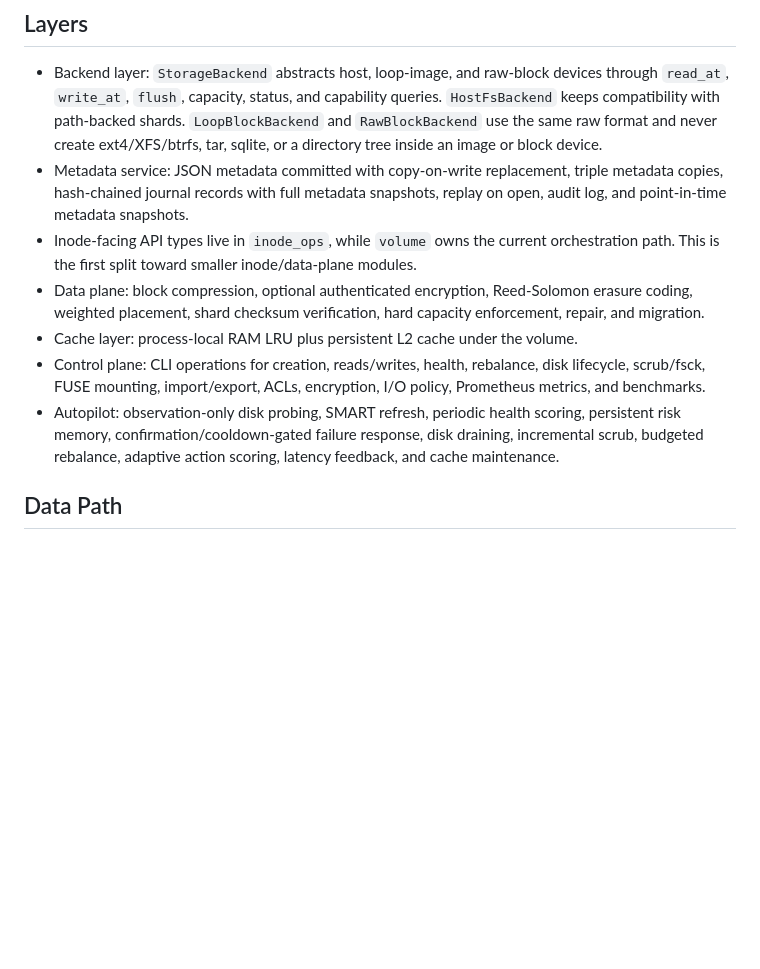
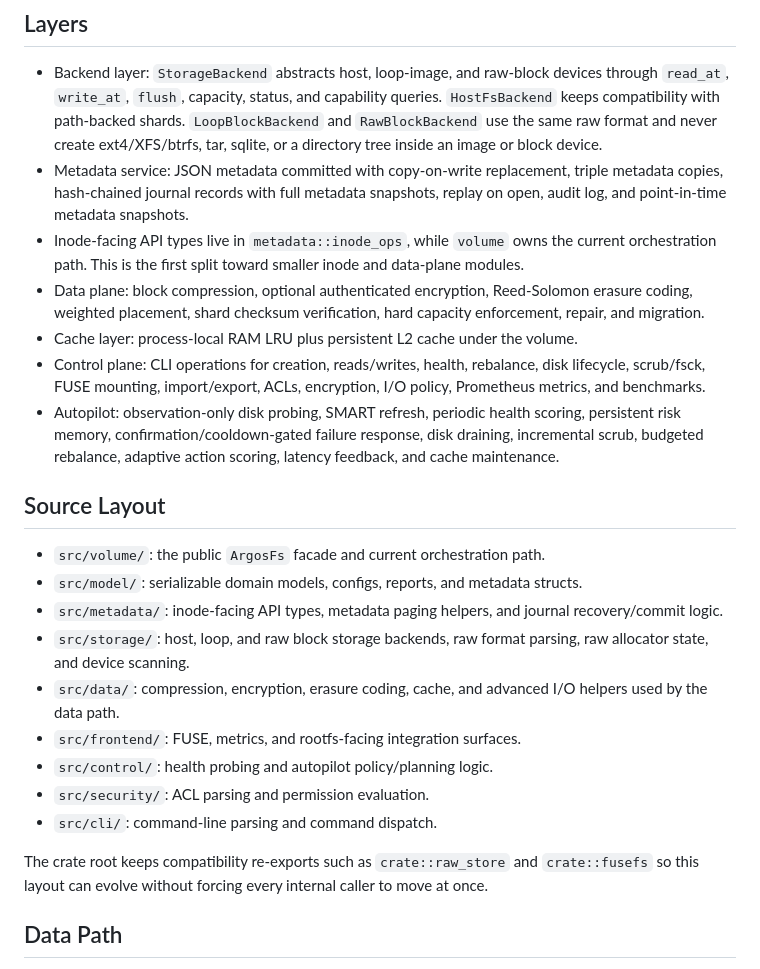
Before and after one commit to fwerkor/argosfs, a Markdown page: docs/architecture.md, the part around the change. GitHub-like rendering; blank space fills up the shorter version.

Commit message:
Document source layout

```diff
--- a/docs/architecture.md
+++ b/docs/architecture.md
@@ -14,9 +14,9 @@ implemented as a Rust core with a real FUSE frontend.
 - Metadata service: JSON metadata committed with copy-on-write replacement,
   triple metadata copies, hash-chained journal records with full metadata
   snapshots, replay on open, audit log, and point-in-time metadata snapshots.
-- Inode-facing API types live in `inode_ops`, while `volume` owns the current
-  orchestration path. This is the first split toward smaller inode/data-plane
-  modules.
+- Inode-facing API types live in `metadata::inode_ops`, while `volume` owns the
+  current orchestration path. This is the first split toward smaller inode and
+  data-plane modules.
 - Data plane: block compression, optional authenticated encryption,
   Reed-Solomon erasure coding, weighted placement, shard checksum verification,
   hard capacity enforcement, repair, and migration.
@@ -28,6 +28,26 @@ implemented as a Rust core with a real FUSE frontend.
   scoring, persistent risk memory, confirmation/cooldown-gated failure
   response, disk draining, incremental scrub, budgeted rebalance, adaptive
   action scoring, latency feedback, and cache maintenance.
+
+## Source Layout
+
+- `src/volume/`: the public `ArgosFs` facade and current orchestration path.
+- `src/model/`: serializable domain models, configs, reports, and metadata
+  structs.
+- `src/metadata/`: inode-facing API types, metadata paging helpers, and journal
+  recovery/commit logic.
+- `src/storage/`: host, loop, and raw block storage backends, raw format
+  parsing, raw allocator state, and device scanning.
+- `src/data/`: compression, encryption, erasure coding, cache, and advanced I/O
+  helpers used by the data path.
+- `src/frontend/`: FUSE, metrics, and rootfs-facing integration surfaces.
+- `src/control/`: health probing and autopilot policy/planning logic.
+- `src/security/`: ACL parsing and permission evaluation.
+- `src/cli/`: command-line parsing and command dispatch.
+
+The crate root keeps compatibility re-exports such as `crate::raw_store` and
+`crate::fusefs` so this layout can evolve without forcing every internal caller
+to move at once.
 
 ## Data Path
 
```
Also changed, not shown: README.md (+1 -1 lines).
